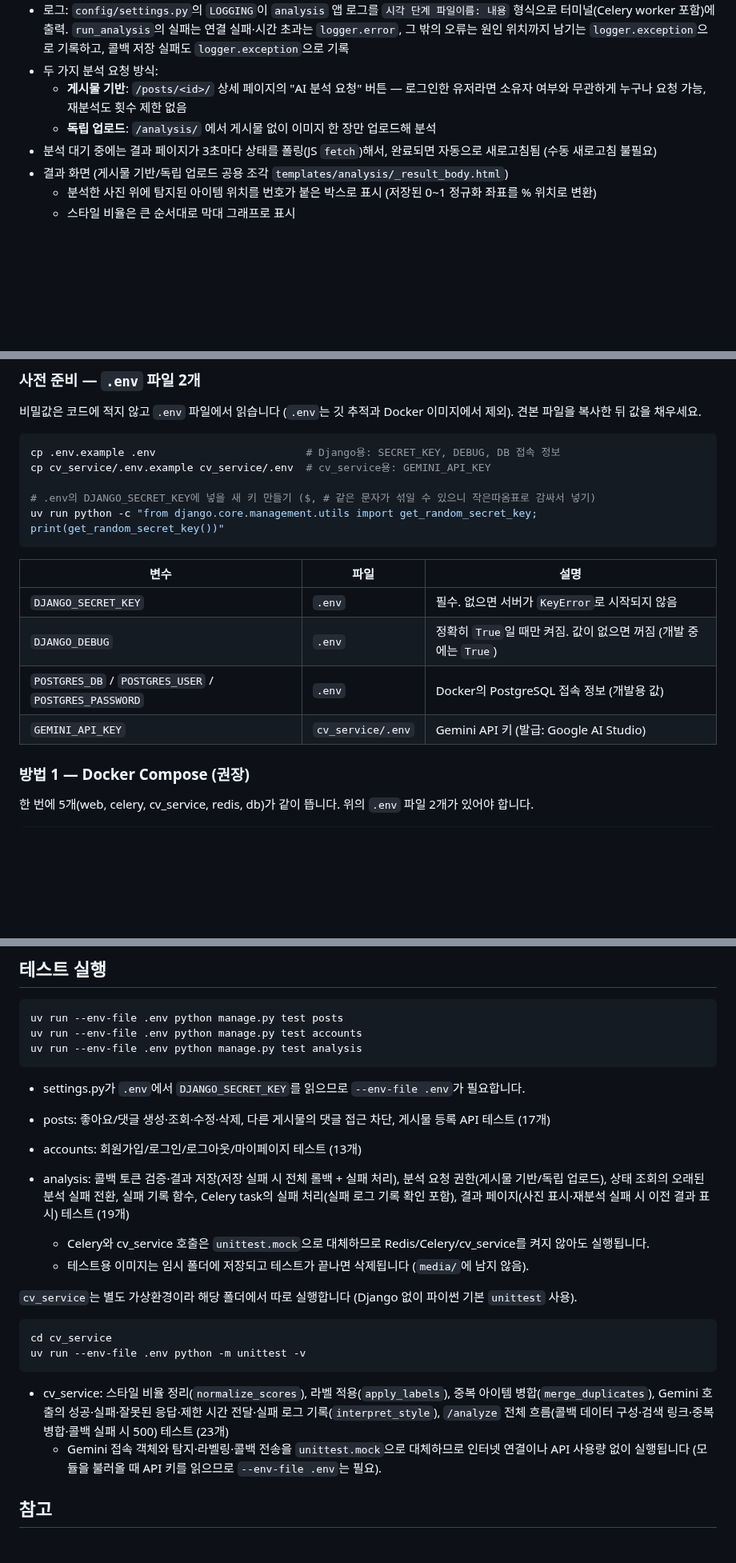
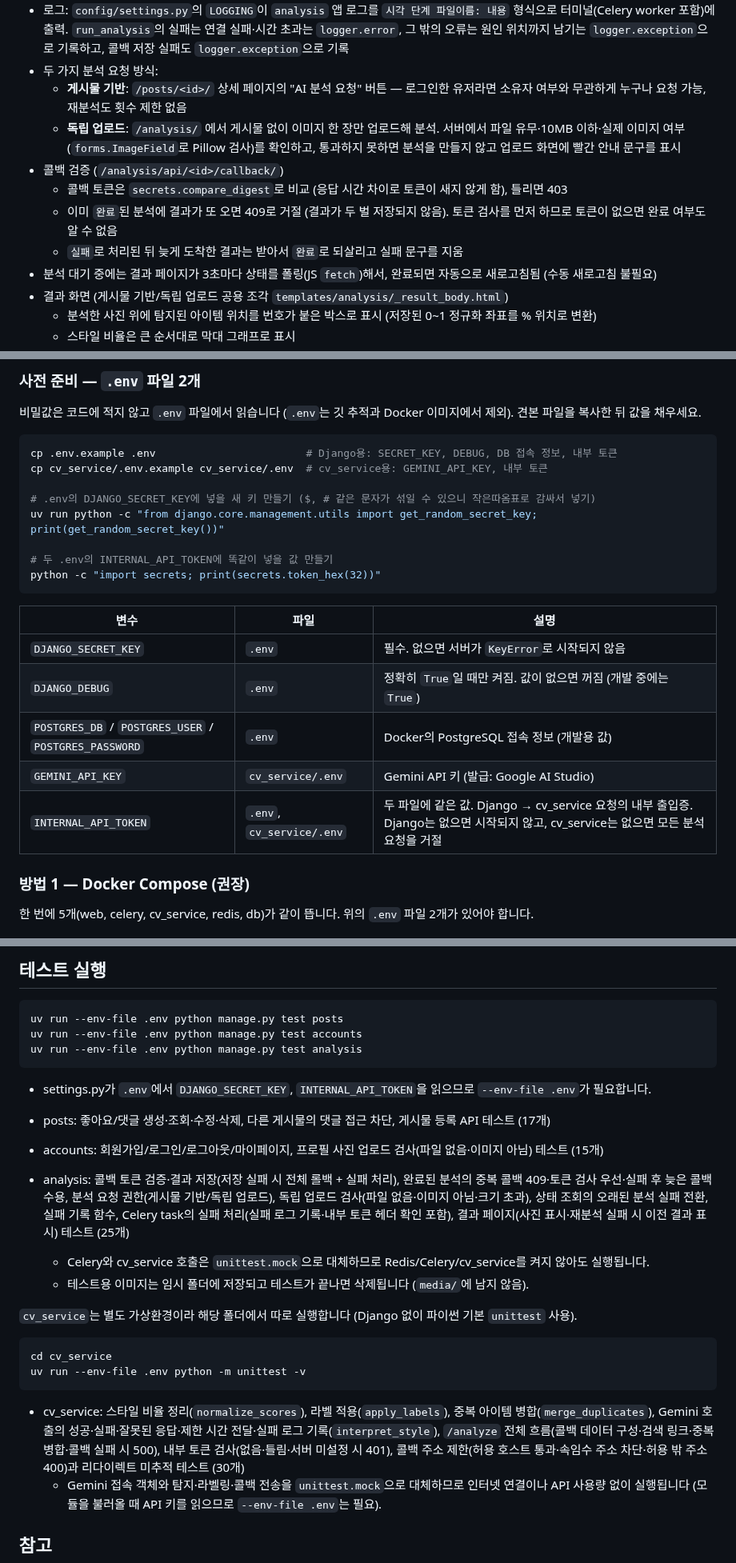
Before and after one commit to dbst0508-beep/mini_pro_MV, a Markdown page: README.md, 3 parts joined by grey strips. Shown at 80% size. Rendered like a GitHub page; blank space fills up the shorter version.

Commit message:
docs: README에 내부 토큰·콜백 검증·업로드 검사 반영

````diff
--- a/README.md
+++ b/README.md
@@ -75,7 +78,11 @@ media/          # 업로드된 게시물 이미지
 - 로그: `config/settings.py`의 `LOGGING`이 `analysis` 앱 로그를 `시각 단계 파일이름: 내용` 형식으로 터미널(Celery worker 포함)에 출력. `run_analysis`의 실패는 연결 실패·시간 초과는 `logger.error`, 그 밖의 오류는 원인 위치까지 남기는 `logger.exception`으로 기록하고, 콜백 저장 실패도 `logger.exception`으로 기록
 - 두 가지 분석 요청 방식:
   - **게시물 기반**: `/posts/<id>/` 상세 페이지의 "AI 분석 요청" 버튼 — 로그인한 유저라면 소유자 여부와 무관하게 누구나 요청 가능, 재분석도 횟수 제한 없음
-  - **독립 업로드**: `/analysis/` 에서 게시물 없이 이미지 한 장만 업로드해 분석
+  - **독립 업로드**: `/analysis/` 에서 게시물 없이 이미지 한 장만 업로드해 분석. 서버에서 파일 유무·10MB 이하·실제 이미지 여부(`forms.ImageField`로 Pillow 검사)를 확인하고, 통과하지 못하면 분석을 만들지 않고 업로드 화면에 빨간 안내 문구를 표시
+- 콜백 검증 (`/analysis/api/<id>/callback/`)
+  - 콜백 토큰은 `secrets.compare_digest`로 비교 (응답 시간 차이로 토큰이 새지 않게 함), 틀리면 403
+  - 이미 `완료`된 분석에 결과가 또 오면 409로 거절 (결과가 두 벌 저장되지 않음). 토큰 검사를 먼저 하므로 토큰이 없으면 완료 여부도 알 수 없음
+  - `실패`로 처리된 뒤 늦게 도착한 결과는 받아서 `완료`로 되살리고 실패 문구를 지움
 - 분석 대기 중에는 결과 페이지가 3초마다 상태를 폴링(JS `fetch`)해서, 완료되면 자동으로 새로고침됨 (수동 새로고침 불필요)
 - 결과 화면 (게시물 기반/독립 업로드 공용 조각 `templates/analysis/_result_body.html`)
   - 분석한 사진 위에 탐지된 아이템 위치를 번호가 붙은 박스로 표시 (저장된 0~1 정규화 좌표를 % 위치로 변환)
@@ -277,11 +288,14 @@ AI 분석 기능은 Redis + Celery worker + cv_service(FastAPI)가 같이 떠
 비밀값은 코드에 적지 않고 `.env` 파일에서 읽습니다 (`.env`는 깃 추적과 Docker 이미지에서 제외). 견본 파일을 복사한 뒤 값을 채우세요.
 
 ```bash
-cp .env.example .env                        # Django용: SECRET_KEY, DEBUG, DB 접속 정보
-cp cv_service/.env.example cv_service/.env  # cv_service용: GEMINI_API_KEY
+cp .env.example .env                        # Django용: SECRET_KEY, DEBUG, DB 접속 정보, 내부 토큰
+cp cv_service/.env.example cv_service/.env  # cv_service용: GEMINI_API_KEY, 내부 토큰
 
 # .env의 DJANGO_SECRET_KEY에 넣을 새 키 만들기 ($, # 같은 문자가 섞일 수 있으니 작은따옴표로 감싸서 넣기)
 uv run python -c "from django.core.management.utils import get_random_secret_key; print(get_random_secret_key())"
+
+# 두 .env의 INTERNAL_API_TOKEN에 똑같이 넣을 값 만들기
+python -c "import secrets; print(secrets.token_hex(32))"
 ```
 
 | 변수 | 파일 | 설명 |
@@ -290,6 +304,7 @@ uv run python -c "from django.core.management.utils import get_random_secret_key
 | `DJANGO_DEBUG` | `.env` | 정확히 `True`일 때만 켜짐. 값이 없으면 꺼짐 (개발 중에는 `True`) |
 | `POSTGRES_DB` / `POSTGRES_USER` / `POSTGRES_PASSWORD` | `.env` | Docker의 PostgreSQL 접속 정보 (개발용 값) |
 | `GEMINI_API_KEY` | `cv_service/.env` | Gemini API 키 (발급: Google AI Studio) |
+| `INTERNAL_API_TOKEN` | `.env`, `cv_service/.env` | 두 파일에 같은 값. Django → cv_service 요청의 내부 출입증. Django는 없으면 시작되지 않고, cv_service는 없으면 모든 분석 요청을 거절 |
 
 ### 방법 1 — Docker Compose (권장)
 
@@ -349,11 +364,11 @@ uv run --env-file .env python manage.py test accounts
 uv run --env-file .env python manage.py test analysis
 ```
 
-- settings.py가 `.env`에서 `DJANGO_SECRET_KEY`를 읽으므로 `--env-file .env`가 필요합니다.
+- settings.py가 `.env`에서 `DJANGO_SECRET_KEY`, `INTERNAL_API_TOKEN`을 읽으므로 `--env-file .env`가 필요합니다.
 
 - posts: 좋아요/댓글 생성·조회·수정·삭제, 다른 게시물의 댓글 접근 차단, 게시물 등록 API 테스트 (17개)
-- accounts: 회원가입/로그인/로그아웃/마이페이지 테스트 (13개)
-- analysis: 콜백 토큰 검증·결과 저장(저장 실패 시 전체 롤백 + 실패 처리), 분석 요청 권한(게시물 기반/독립 업로드), 상태 조회의 오래된 분석 실패 전환, 실패 기록 함수, Celery task의 실패 처리(실패 로그 기록 확인 포함), 결과 페이지(사진 표시·재분석 실패 시 이전 결과 표시) 테스트 (19개)
+- accounts: 회원가입/로그인/로그아웃/마이페이지, 프로필 사진 업로드 검사(파일 없음·이미지 아님) 테스트 (15개)
+- analysis: 콜백 토큰 검증·결과 저장(저장 실패 시 전체 롤백 + 실패 처리), 완료된 분석의 중복 콜백 409·토큰 검사 우선·실패 후 늦은 콜백 수용, 분석 요청 권한(게시물 기반/독립 업로드), 독립 업로드 검사(파일 없음·이미지 아님·크기 초과), 상태 조회의 오래된 분석 실패 전환, 실패 기록 함수, Celery task의 실패 처리(실패 로그 기록·내부 토큰 헤더 확인 포함), 결과 페이지(사진 표시·재분석 실패 시 이전 결과 표시) 테스트 (25개)
   - Celery와 cv_service 호출은 `unittest.mock`으로 대체하므로 Redis/Celery/cv_service를 켜지 않아도 실행됩니다.
   - 테스트용 이미지는 임시 폴더에 저장되고 테스트가 끝나면 삭제됩니다 (`media/`에 남지 않음).
 
@@ -364,7 +379,7 @@ cd cv_service
 uv run --env-file .env python -m unittest -v
 ```
 
-- cv_service: 스타일 비율 정리(`normalize_scores`), 라벨 적용(`apply_labels`), 중복 아이템 병합(`merge_duplicates`), Gemini 호출의 성공·실패·잘못된 응답·제한 시간 전달·실패 로그 기록(`interpret_style`), `/analyze` 전체 흐름(콜백 데이터 구성·검색 링크·중복 병합·콜백 실패 시 500) 테스트 (23개)
+- cv_service: 스타일 비율 정리(`normalize_scores`), 라벨 적용(`apply_labels`), 중복 아이템 병합(`merge_duplicates`), Gemini 호출의 성공·실패·잘못된 응답·제한 시간 전달·실패 로그 기록(`interpret_style`), `/analyze` 전체 흐름(콜백 데이터 구성·검색 링크·중복 병합·콜백 실패 시 500), 내부 토큰 검사(없음·틀림·서버 미설정 시 401), 콜백 주소 제한(허용 호스트 통과·속임수 주소 차단·허용 밖 주소 400)과 리다이렉트 미추적 테스트 (30개)
   - Gemini 접속 객체와 탐지·라벨링·콜백 전송을 `unittest.mock`으로 대체하므로 인터넷 연결이나 API 사용량 없이 실행됩니다 (모듈을 불러올 때 API 키를 읽으므로 `--env-file .env`는 필요).
 
 ## 참고
````
Also changed, not shown: other parts of README.md (+7 -0 lines).
